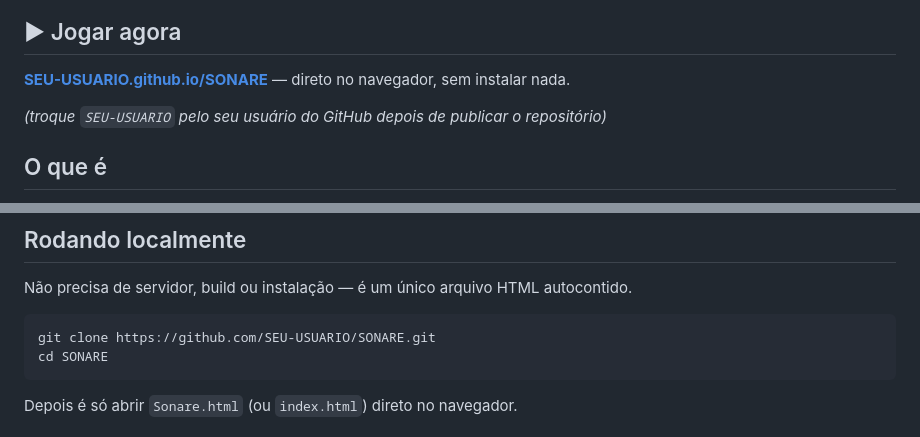
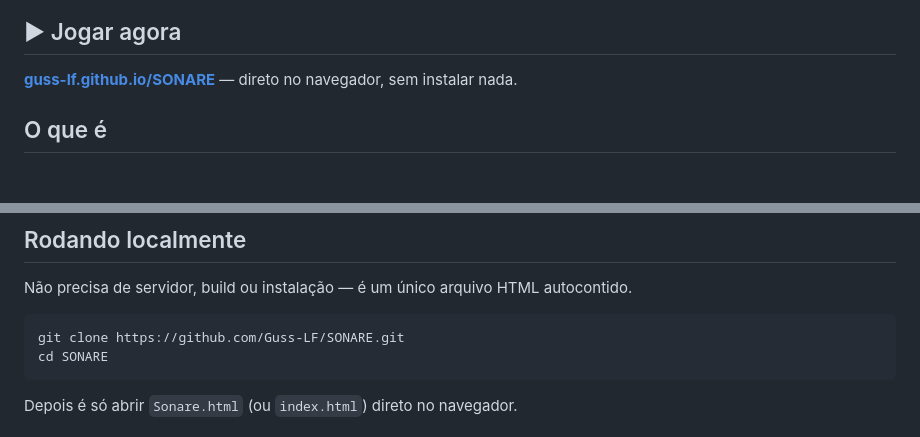
Before and after one commit to Guss-LF/SONARE, a Markdown page: README.md, 2 parts joined by grey strips. Drawn GitHub-style; blank space fills up the shorter version.

Commit message:
Fill in real GitHub Pages link in README
Co-Authored-By: Claude Sonnet 5 <noreply@anthropic.com>

````diff
--- a/README.md
+++ b/README.md
@@ -11,9 +11,7 @@ Feito inteiramente em **HTML5 Canvas + JavaScript puro** — um único arquivo,
 
 ## ▶ Jogar agora
 
-**[SEU-USUARIO.github.io/SONARE](https://SEU-USUARIO.github.io/SONARE/)** — direto no navegador, sem instalar nada.
-
-*(troque `SEU-USUARIO` pelo seu usuário do GitHub depois de publicar o repositório)*
+**[guss-lf.github.io/SONARE](https://guss-lf.github.io/SONARE/)** — direto no navegador, sem instalar nada.
 
 ## O que é
 
@@ -39,7 +37,7 @@ Alguns problemas específicos que valeram a pena resolver neste projeto:
 Não precisa de servidor, build ou instalação — é um único arquivo HTML autocontido.
 
 ```bash
-git clone https://github.com/SEU-USUARIO/SONARE.git
+git clone https://github.com/Guss-LF/SONARE.git
 cd SONARE
 ```
 
````
